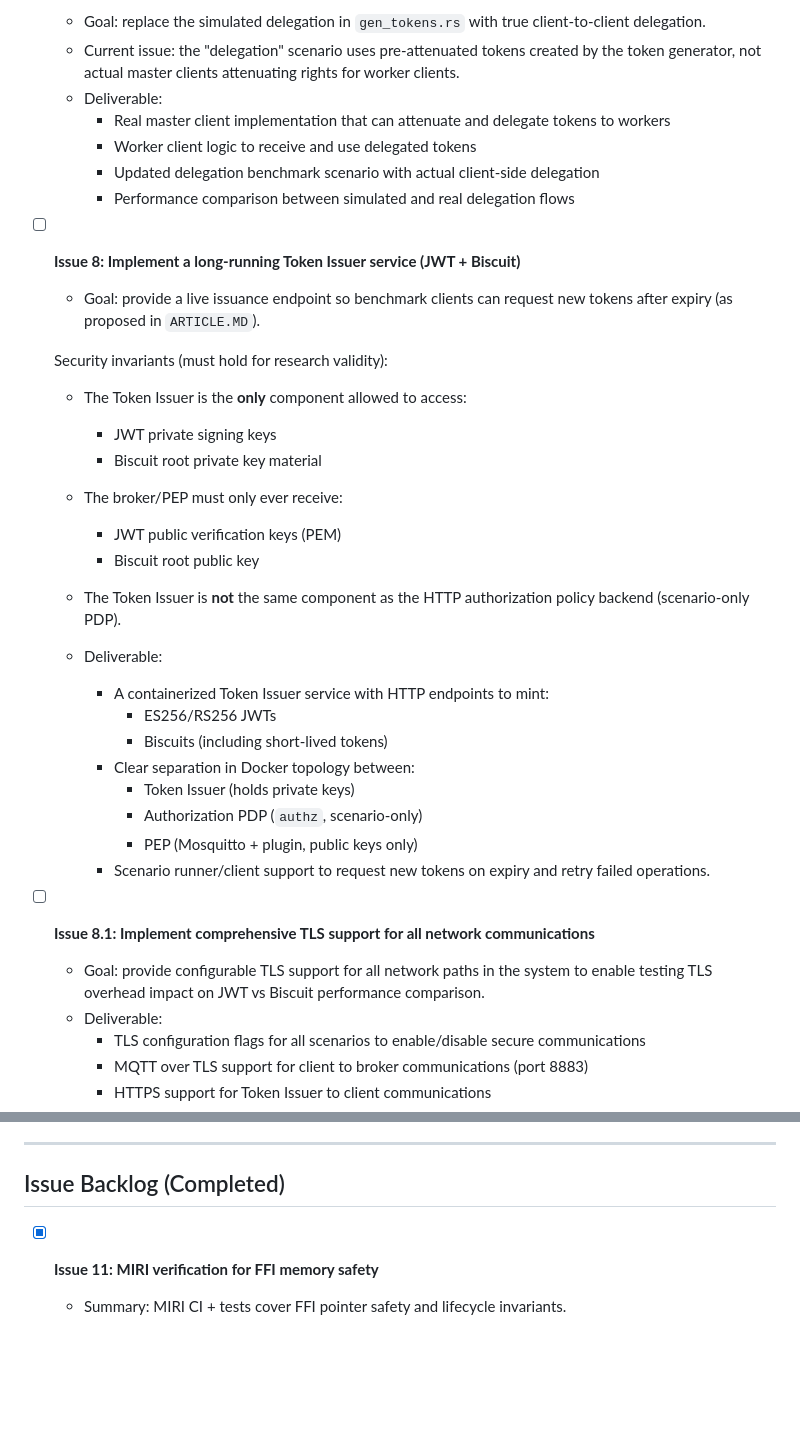
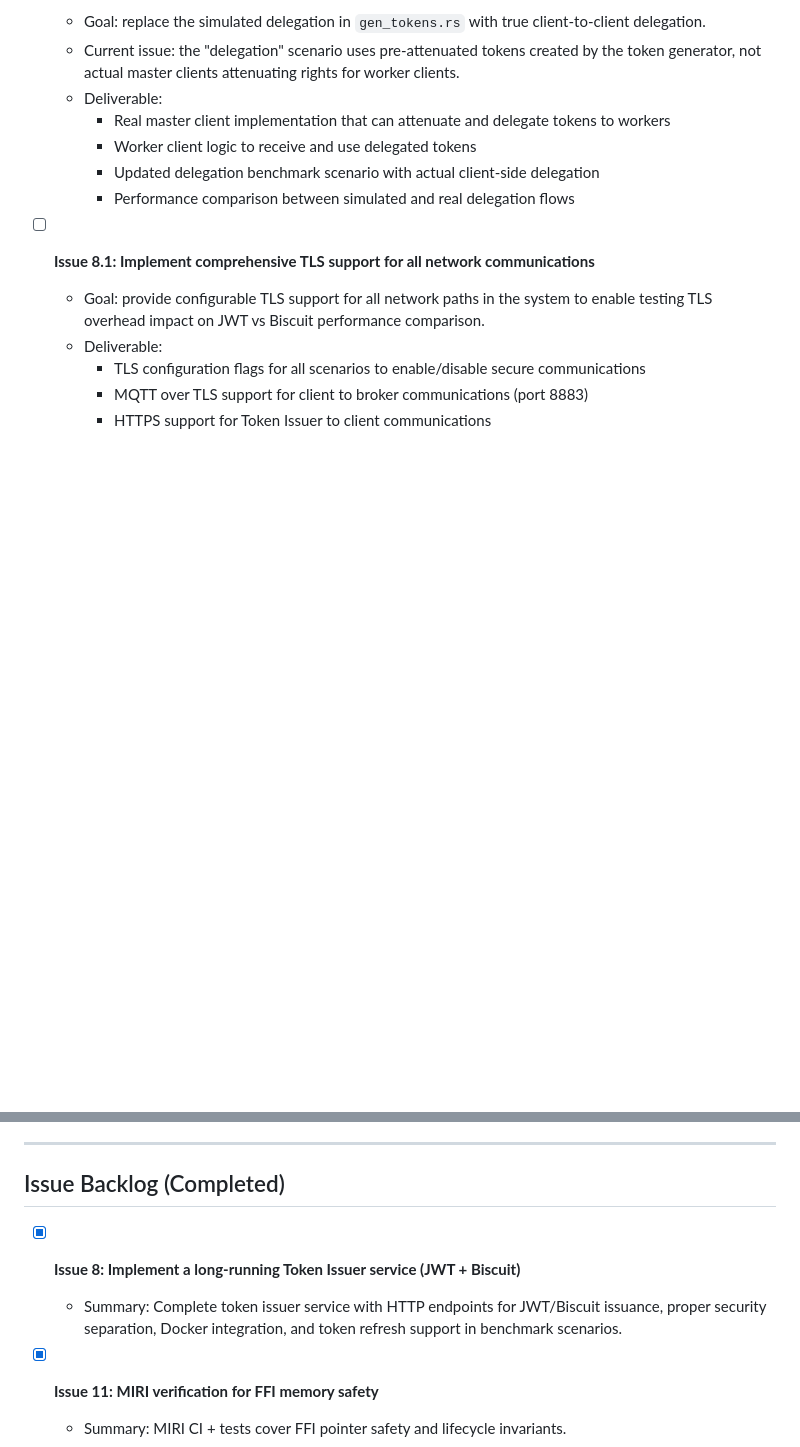
Before and after one commit to thehouseisonfire/TCC, a Markdown page: PROGRESS.md, 2 parts joined by grey strips. Drawn GitHub-style; blank space fills up the shorter version.

Commit message:
Complete Issue 8: Move Token Issuer service implementation to completed in PROGRESS.md

```diff
--- a/PROGRESS.md
+++ b/PROGRESS.md
@@ -355,31 +355,6 @@ machine and record the first results/known issues).
     - Updated delegation benchmark scenario with actual client-side delegation
     - Performance comparison between simulated and real delegation flows
 
-- [ ] **Issue 8: Implement a long-running Token Issuer service (JWT + Biscuit)**
-  - Goal: provide a live issuance endpoint so benchmark clients can request new
-    tokens after expiry (as proposed in `ARTICLE.MD`).
-
-  Security invariants (must hold for research validity):
-  - The Token Issuer is the **only** component allowed to access:
-    - JWT private signing keys
-    - Biscuit root private key material
-  - The broker/PEP must only ever receive:
-    - JWT public verification keys (PEM)
-    - Biscuit root public key
-  - The Token Issuer is **not** the same component as the HTTP authorization
-    policy backend (scenario-only PDP).
-
-  - Deliverable:
-    - A containerized Token Issuer service with HTTP endpoints to mint:
-      - ES256/RS256 JWTs
-      - Biscuits (including short-lived tokens)
-    - Clear separation in Docker topology between:
-      - Token Issuer (holds private keys)
-      - Authorization PDP (`authz`, scenario-only)
-      - PEP (Mosquitto + plugin, public keys only)
-    - Scenario runner/client support to request new tokens on expiry and retry
-      failed operations.
-
 - [ ] **Issue 8.1: Implement comprehensive TLS support for all network communications**
   - Goal: provide configurable TLS support for all network paths in the system to enable
     testing TLS overhead impact on JWT vs Biscuit performance comparison.
@@ -595,6 +570,10 @@ machine and record the first results/known issues).
 
 ## Issue Backlog (Completed)
 
+- [x] **Issue 8: Implement a long-running Token Issuer service (JWT + Biscuit)**
+  - Summary: Complete token issuer service with HTTP endpoints for JWT/Biscuit issuance,
+    proper security separation, Docker integration, and token refresh support in benchmark scenarios.
+
 - [x] **Issue 11: MIRI verification for FFI memory safety**
   - Summary: MIRI CI + tests cover FFI pointer safety and lifecycle invariants.
 
```
